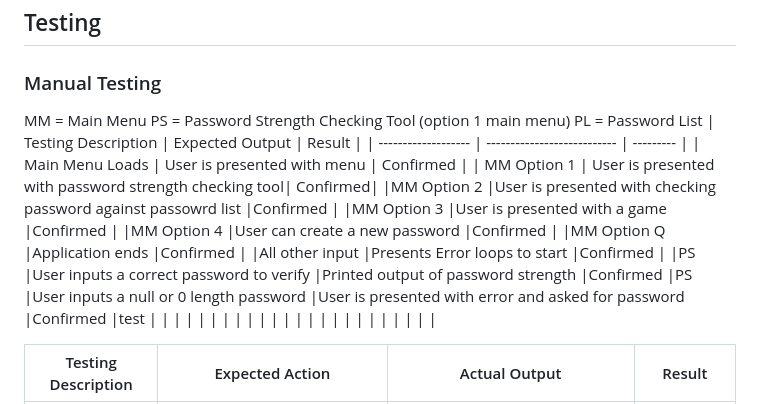
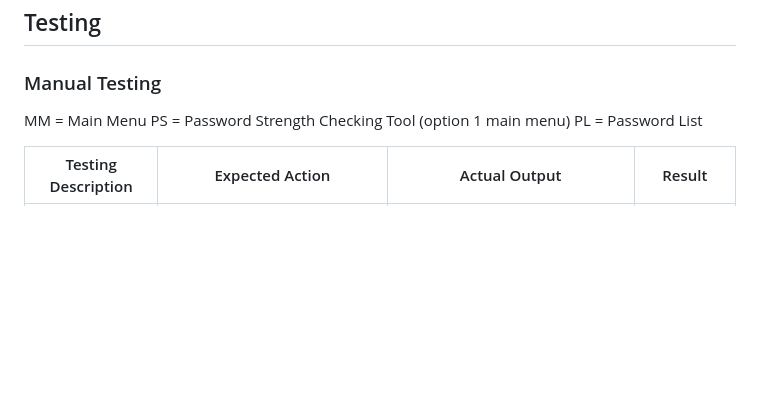
Before and after one commit to Shane-Donlon/pp3-hacked-game, a Markdown page: README.md, the part around the change printed below. GitHub-like rendering; blank space fills up the shorter version.

Commit message:
Readme update removed older testing table

```diff
--- a/README.md
+++ b/README.md
@@ -102,23 +102,6 @@ Example Output:
 MM = Main Menu
 PS = Password Strength Checking Tool (option 1 main menu)
 PL = Password List
-| Testing Description | Expected Output | Result |
-| ------------------- | --------------------------- | --------- |
-| Main Menu Loads | User is presented with menu | Confirmed |
-| MM Option 1 | User is presented with password strength checking tool| Confirmed|
-|MM Option 2 |User is presented with checking password against passowrd list |Confirmed |
-|MM Option 3 |User is presented with a game |Confirmed |
-|MM Option 4 |User can create a new password |Confirmed |
-|MM Option Q |Application ends |Confirmed |
-|All other input |Presents Error loops to start |Confirmed |
-|PS |User inputs a correct password to verify |Printed output of password strength |Confirmed
-|PS |User inputs a null or 0 length password |User is presented with error and asked for password |Confirmed
-|test | | |
-| | | |
-| | | |
-| | | |
-| | | |
-| | | | |
 
 <table>
 <thead>
```
Also changed, not shown: other parts of README.md (+0 -6 lines).
